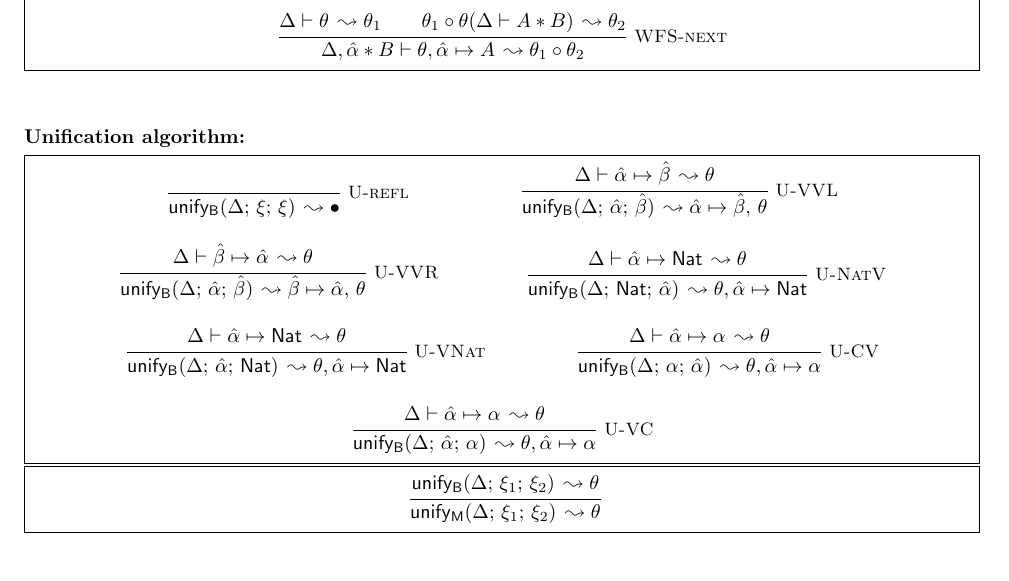
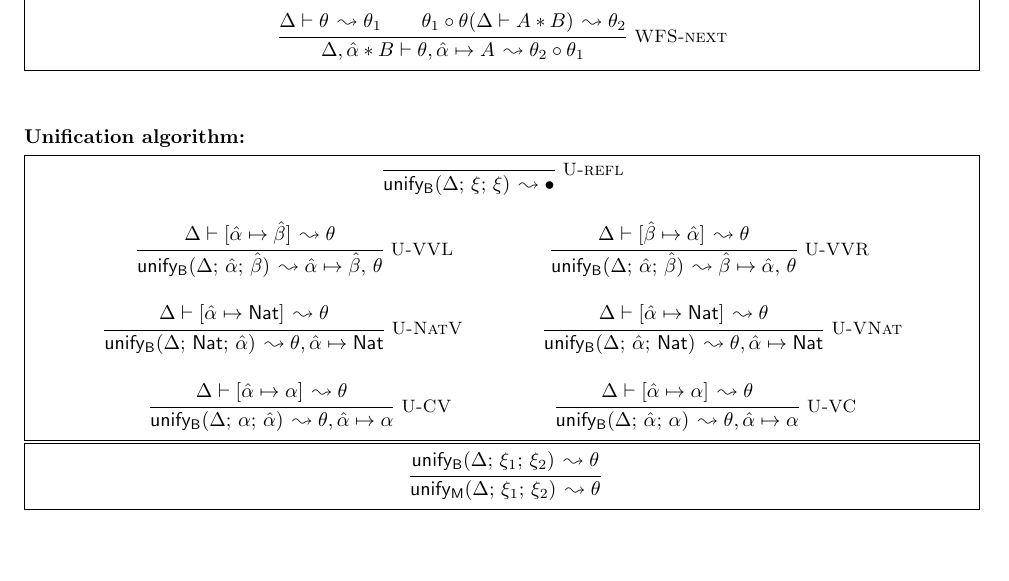
Before and after one commit to martonbognar/modusponens-prototype, a LaTeX document (notes/newspecs.tex): part of page 6 of 9, cut so that both start at the same text, the shorter picture padded with empty space. Compiled offline with pdfLaTeX.

Commit message:
fixes in specs

```diff
--- a/notes/newspecs.tex
+++ b/notes/newspecs.tex
@@ -311,19 +311,19 @@ Rule \textsc{S-DistAll} of $F_{i}^{+}$ is subsumed by our rules:
   \inferrule*[right=WFS-nil]{ }{\wfSubst{\Delta}{\bullet}{\bullet}} \and
   \inferrule*[]{\wfSubst{\Delta}{\theta,\unification{\alpha}{A}}{\theta'}}{\wfSubst{\Delta,\tentry{\alpha}{B}}{\theta,\unification{\alpha}{A}}{\theta'}} \and
   \inferrule*{\wfSubst{\Delta}{\theta,\unification{\beta}{A}}{\theta'}}{\wfSubst{\Delta,\tentry{\hat{\alpha}}{B}}{\theta,\unification{\beta}{A}}{\theta'}} \and
-  \inferrule*[right=WFS-next]{\wfSubst{\Delta}{\theta}{\theta_1} \\ \theta_1\circ\theta(\algdisjoint{\Delta}{A}{B)}{\theta_2}}{\wfSubst{\Delta,\tentry{\hat{\alpha}}{B}}{\theta,\unification{\alpha}{A}}{\theta_1\circ\theta_2}}
+  \inferrule*[right=WFS-next]{\wfSubst{\Delta}{\theta}{\theta_1} \\ \theta_1\circ\theta(\algdisjoint{\Delta}{A}{B)}{\theta_2}}{\wfSubst{\Delta,\tentry{\hat{\alpha}}{B}}{\theta,\unification{\alpha}{A}}{\theta_2\circ\theta_1}}
 \end{mathpar}
 }
 \mypar{Unification algorithm}
 \fbox{
   \begin{mathpar}
-    \inferrule*[right=U-refl]{ }{\unifyB{\Delta}{\xi}{\xi}{\bullet}} \and
-    \inferrule*[right=U-VVL]{\wfSubst{\Delta}{\unification{\alpha}{\hat\beta}}{\theta}}{\unifyB{\Delta}{\hat\alpha}{\hat\beta}{{\hat\alpha}\mapsto{\hat\beta},\,\theta}} \and
-    \inferrule*[right=U-VVR]{\wfSubst{\Delta}{\unification{\beta}{\hat\alpha}}{\theta}}{\unifyB{\Delta}{\hat\alpha}{\hat\beta}{{\hat\beta}\mapsto{\hat\alpha},\,\theta}} \and
-    \inferrule*[right=U-NatV]{\wfSubst{\Delta}{\unification{\alpha}{\nat}}{\theta}}{\unifyB{\Delta}{\nat}{\hat{\alpha}}{\theta,\unification{\alpha}{\nat}}} \and
-    \inferrule*[right=U-VNat]{\wfSubst{\Delta}{\unification{\alpha}{\nat}}{\theta}}{\unifyB{\Delta}{\hat{\alpha}}{\nat}{\theta,\unification{\alpha}{\nat}}} \and
-    \inferrule*[right=U-CV]{\wfSubst{\Delta}{\unification{\alpha}{\alpha}}{\theta}}{\unifyB{\Delta}{\alpha}{\hat{\alpha}}{\theta,\hat{\alpha}\mapsto\alpha}}\and
-    \inferrule*[right=U-VC]{\wfSubst{\Delta}{\unification{\alpha}{\alpha}}{\theta}}{\unifyB{\Delta}{\hat{\alpha}}{\alpha}{\theta,\hat{\alpha}\mapsto\alpha}}
+    \inferrule*[right=U-refl]{ }{\unifyB{\Delta}{\xi}{\xi}{\bullet}} \\
+    \inferrule*[right=U-VVL]{\wfSubst{\Delta}{[\unification{\alpha}{\hat\beta}]}{\theta}}{\unifyB{\Delta}{\hat\alpha}{\hat\beta}{{\hat\alpha}\mapsto{\hat\beta},\,\theta}} \and
+    \inferrule*[right=U-VVR]{\wfSubst{\Delta}{[\unification{\beta}{\hat\alpha}]}{\theta}}{\unifyB{\Delta}{\hat\alpha}{\hat\beta}{{\hat\beta}\mapsto{\hat\alpha},\,\theta}} \and
+    \inferrule*[right=U-NatV]{\wfSubst{\Delta}{[\unification{\alpha}{\nat}]}{\theta}}{\unifyB{\Delta}{\nat}{\hat{\alpha}}{\theta,\unification{\alpha}{\nat}}} \and
+    \inferrule*[right=U-VNat]{\wfSubst{\Delta}{[\unification{\alpha}{\nat}]}{\theta}}{\unifyB{\Delta}{\hat{\alpha}}{\nat}{\theta,\unification{\alpha}{\nat}}} \and
+    \inferrule*[right=U-CV]{\wfSubst{\Delta}{[\unification{\alpha}{\alpha}]}{\theta}}{\unifyB{\Delta}{\alpha}{\hat{\alpha}}{\theta,\hat{\alpha}\mapsto\alpha}}\and
+    \inferrule*[right=U-VC]{\wfSubst{\Delta}{[\unification{\alpha}{\alpha}]}{\theta}}{\unifyB{\Delta}{\hat{\alpha}}{\alpha}{\theta,\hat{\alpha}\mapsto\alpha}}
   \end{mathpar}
 }\\
 \fbox{
```
